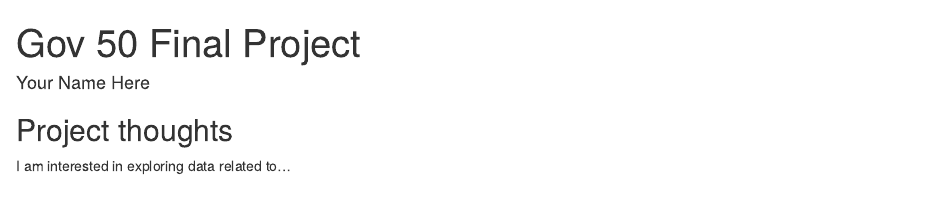
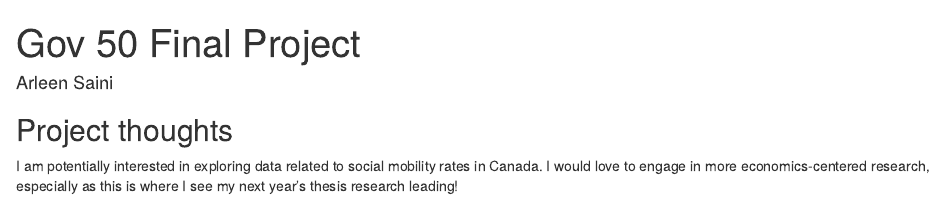
Before and after one commit to arleens2/gov50-final-project, an R Markdown document (index.Rmd): the page in a window 1100 px wide, from its top. Rendered offline with R 4.5, knitr and Pandoc, with nearby package versions; drawn as R Markdown's standard HTML page in place of the format the file asks for.

Commit message:
Updated my name and ideas

```diff
--- a/index.Rmd
+++ b/index.Rmd
@@ -1,6 +1,6 @@
 ---
 title: "Gov 50 Final Project"
-author: "Your Name Here"
+author: "Arleen Saini"
 description: "My final project"
 output:
   distill::distill_article:
@@ -11,4 +11,4 @@ output:
 
 ## Project thoughts
 
-I am interested in exploring data related to...
+I am potentially interested in exploring data related to social mobility rates in Canada. I would love to engage in more economics-centered research, especially as this is where I see my next year's thesis research leading!
```
